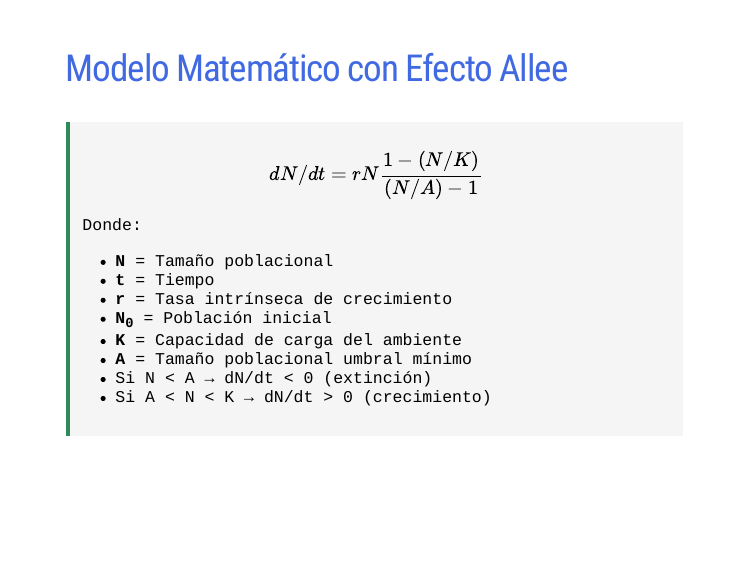
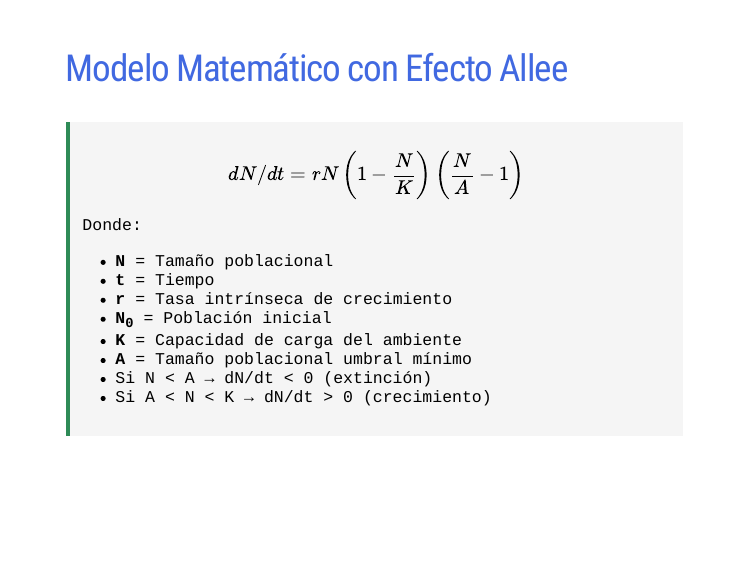
Before and after one commit to geofis/reforma-curricular-sinnombre, an R Markdown document (presentaciones/ecologia-ii/dia-01-fundamentos-ecologia-poblaciones.Rmd): page 28 of 37. The pictures show the slides in the output file presentaciones/ecologia-ii/dia-01-fundamentos-ecologia-poblaciones.html that the author committed with the source; the slides are laid out offline by our stand-in for remark.js, each with all of its steps uncovered, in fonts that may differ from those the slides ask for, and without slide numbers, shadows or browser add-ons.

Commit message:
UPDATE formula Allee corrected

```diff
--- a/presentaciones/ecologia-ii/dia-01-fundamentos-ecologia-poblaciones.Rmd
+++ b/presentaciones/ecologia-ii/dia-01-fundamentos-ecologia-poblaciones.Rmd
@@ -818,7 +818,7 @@ En poblaciones **muy pequeñas**, el crecimiento per cápita **disminuye** debid
 
 .equation[
 $$
-dN/dt = rN\frac{1 - (N/K)}{(N/A) - 1}
+dN/dt = rN \left(1 - \frac{N}{K}\right)\left(\frac{N}{A} - 1\right)
 $$
 
 Donde:
```
Also changed, not shown: presentaciones/ecologia-ii/dia-01-fundamentos-ecologia-poblaciones.html.
